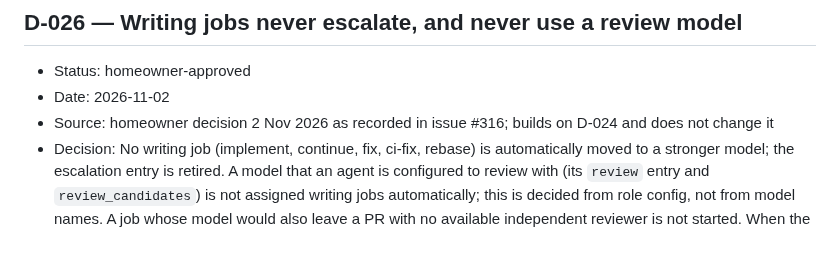
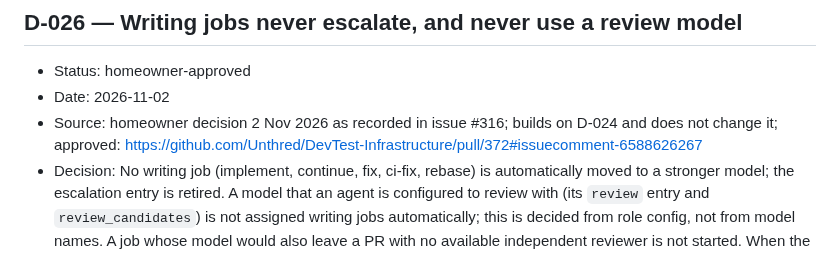
Before and after one commit to Unthred/DevTest-Infrastructure, a Markdown page: docs/DECISIONS.md, the part around the change. GitHub-like rendering.

Commit message:
Link the recorded homeowner approval from D-026's Source (issue #316)

```diff
--- a/docs/DECISIONS.md
+++ b/docs/DECISIONS.md
@@ -237,7 +237,7 @@ Binding architecture and governance decisions for DevTest Infrastructure. Format
 ## D-026 — Writing jobs never escalate, and never use a review model
 - Status: homeowner-approved
 - Date: 2026-11-02
-- Source: homeowner decision 2 Nov 2026 as recorded in issue #316; builds on D-024 and does not change it
+- Source: homeowner decision 2 Nov 2026 as recorded in issue #316; builds on D-024 and does not change it; approved: https://github.com/Unthred/DevTest-Infrastructure/pull/372#issuecomment-6588626267
 - Decision: No writing job (implement, continue, fix, ci-fix, rebase) is automatically moved to a stronger model; the escalation entry is retired. A model that an agent is configured to review with (its `review` entry and `review_candidates`) is not assigned writing jobs automatically; this is decided from role config, not from model names. A job whose model would also leave a PR with no available independent reviewer is not started. When the implementer's model cannot finish a fix, Foreman tries a fresh session on that model with the review findings, then splitting out-of-scope findings, then stops with one Needs you item. That item does not offer paid escalation.
 - Rationale: 2 Nov: Opus escalation fixes made every Claude model a writer, and five PRs (#137, #216, #217, #222, #234) could not be reviewed while Codex was out of allowance.
 - Rejected: Withholding the escalation only when it would strand the PR; offering paid escalation as an option; changing D-024.
```
